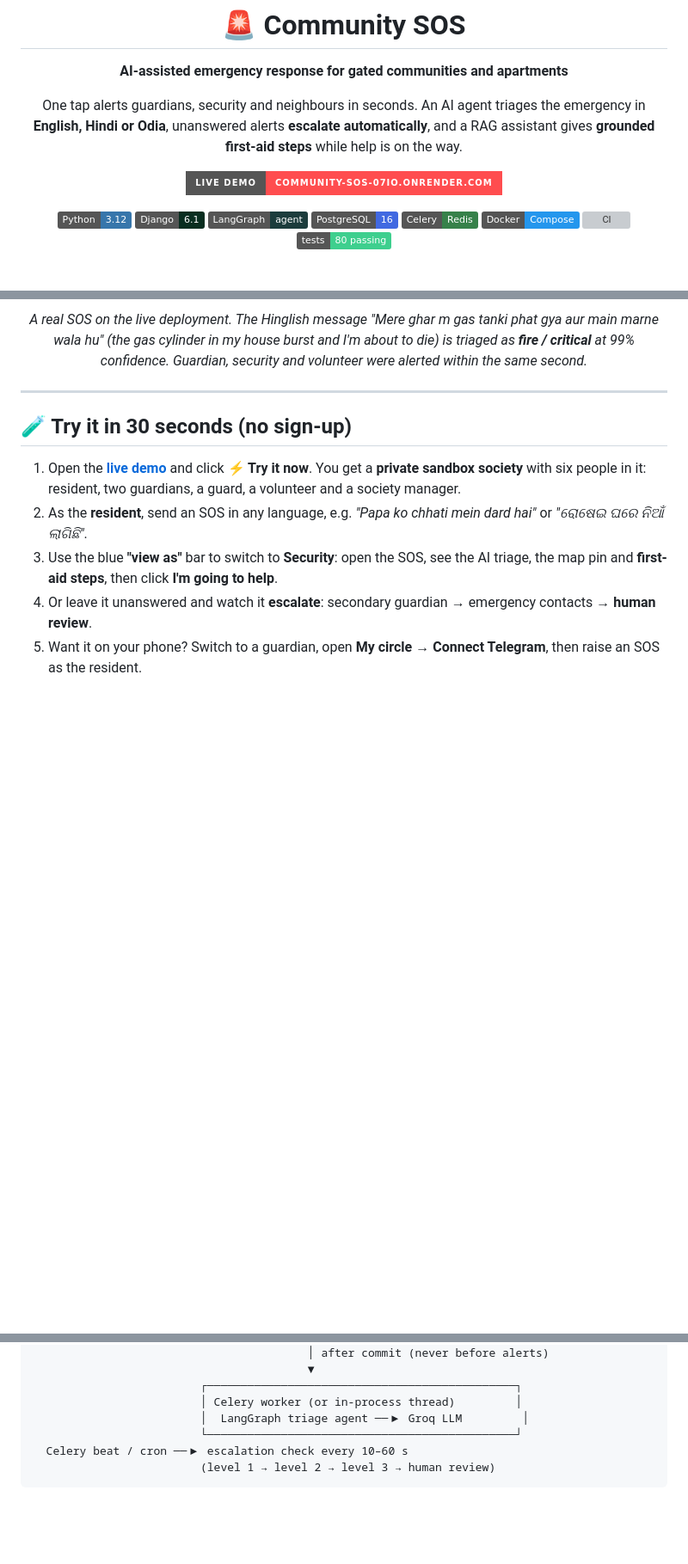
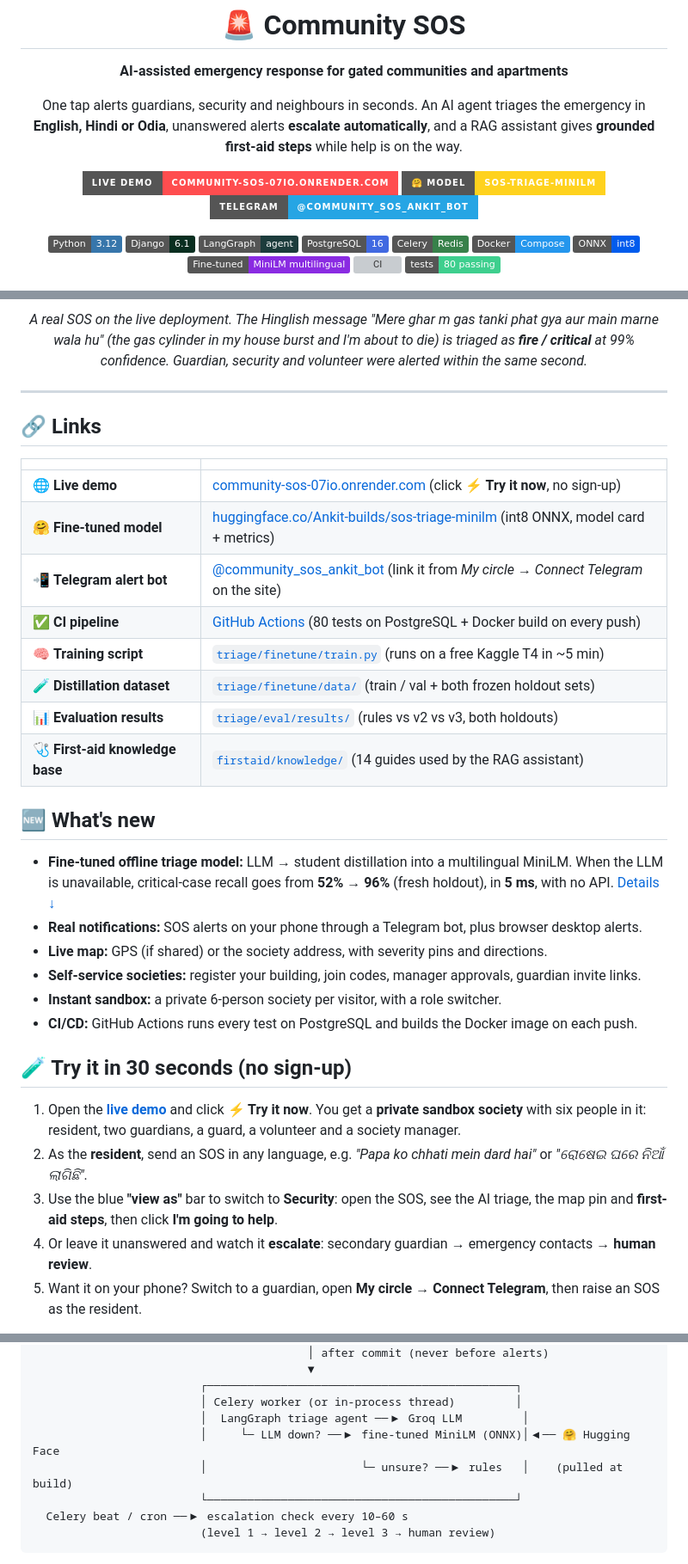
Before and after one commit to Ankit-builds1/community-sos-platform, a Markdown page: README.md, 3 parts joined by grey strips. Shown at 86% size. Drawn GitHub-style; badges without logos; blank space fills up the shorter version; grey boxes are pictures that could not be loaded.

Commit message:
README: links hub, what's new, fine-tuned model

```diff
--- a/README.md
+++ b/README.md
@@ -7,6 +7,8 @@
 One tap alerts guardians, security and neighbours in seconds. An AI agent triages the emergency in **English, Hindi or Odia**, unanswered alerts **escalate automatically**, and a RAG assistant gives **grounded first-aid steps** while help is on the way.
 
 [![Live demo](https://img.shields.io/badge/Live_demo-community--sos--07io.onrender.com-ff4d4f?style=for-the-badge)](https://community-sos-07io.onrender.com)
+[![Model on Hugging Face](https://img.shields.io/badge/🤗_Model-sos--triage--minilm-FFD21E?style=for-the-badge)](https://huggingface.co/Ankit-builds/sos-triage-minilm)
+[![Telegram bot](https://img.shields.io/badge/Telegram-@community__sos__ankit__bot-26A5E4?style=for-the-badge&logo=telegram&logoColor=white)](https://t.me/community_sos_ankit_bot)
 
 ![Python](https://img.shields.io/badge/Python-3.12-3776AB?logo=python&logoColor=white)
 ![Django](https://img.shields.io/badge/Django-6.1-092E20?logo=django&logoColor=white)
@@ -14,6 +16,8 @@ One tap alerts guardians, security and neighbours in seconds. An AI agent triage
 ![PostgreSQL](https://img.shields.io/badge/PostgreSQL-16-4169E1?logo=postgresql&logoColor=white)
 ![Celery](https://img.shields.io/badge/Celery-Redis-37814A?logo=celery&logoColor=white)
 ![Docker](https://img.shields.io/badge/Docker-Compose-2496ED?logo=docker&logoColor=white)
+![ONNX](https://img.shields.io/badge/ONNX-int8-005CED?logo=onnx&logoColor=white)
+![Fine-tuned](https://img.shields.io/badge/Fine--tuned-MiniLM_multilingual-8A2BE2)
 [![CI](https://github.com/Ankit-builds1/community-sos-platform/actions/workflows/ci.yml/badge.svg)](https://github.com/Ankit-builds1/community-sos-platform/actions/workflows/ci.yml)
 ![Tests](https://img.shields.io/badge/tests-80_passing-3ecf8e)
 
@@ -24,6 +28,28 @@ One tap alerts guardians, security and neighbours in seconds. An AI agent triage
 </div>
 
 ---
+
+## 🔗 Links
+
+| | |
+|---|---|
+| 🌐 **Live demo** | [community-sos-07io.onrender.com](https://community-sos-07io.onrender.com) (click **⚡ Try it now**, no sign-up) |
+| 🤗 **Fine-tuned model** | [huggingface.co/Ankit-builds/sos-triage-minilm](https://huggingface.co/Ankit-builds/sos-triage-minilm) (int8 ONNX, model card + metrics) |
+| 📲 **Telegram alert bot** | [@community_sos_ankit_bot](https://t.me/community_sos_ankit_bot) (link it from *My circle → Connect Telegram* on the site) |
+| ✅ **CI pipeline** | [GitHub Actions](https://github.com/Ankit-builds1/community-sos-platform/actions/workflows/ci.yml) (80 tests on PostgreSQL + Docker build on every push) |
+| 🧠 **Training script** | [`triage/finetune/train.py`](triage/finetune/train.py) (runs on a free Kaggle T4 in ~5 min) |
+| 🧪 **Distillation dataset** | [`triage/finetune/data/`](triage/finetune/data) (train / val + both frozen holdout sets) |
+| 📊 **Evaluation results** | [`triage/eval/results/`](triage/eval/results) (rules vs v2 vs v3, both holdouts) |
+| 🩺 **First-aid knowledge base** | [`firstaid/knowledge/`](firstaid/knowledge) (14 guides used by the RAG assistant) |
+
+## 🆕 What's new
+
+- **Fine-tuned offline triage model:** LLM → student distillation into a multilingual MiniLM. When the LLM is unavailable, critical-case recall goes from **52% → 96%** (fresh holdout), in **5 ms**, with no API. [Details ↓](#2-fine-tuned-offline-triage-model-llm--student-distillation)
+- **Real notifications:** SOS alerts on your phone through a Telegram bot, plus browser desktop alerts.
+- **Live map:** GPS (if shared) or the society address, with severity pins and directions.
+- **Self-service societies:** register your building, join codes, manager approvals, guardian invite links.
+- **Instant sandbox:** a private 6-person society per visitor, with a role switcher.
+- **CI/CD:** GitHub Actions runs every test on PostgreSQL and builds the Docker image on each push.
 
 ## 🧪 Try it in 30 seconds (no sign-up)
 
@@ -89,6 +116,8 @@ Elderly parents, children and dependents are often alone at home while family me
                          ┌──────────────────────────────────────────────┐
                          │ Celery worker (or in-process thread)         │
                          │  LangGraph triage agent ──▶ Groq LLM         │
+                         │     └─ LLM down? ──▶ fine-tuned MiniLM (ONNX)│◀── 🤗 Hugging Face
+                         │                       └─ unsure? ──▶ rules   │    (pulled at build)
                          └──────────────────────────────────────────────┘
   Celery beat / cron ──▶ escalation check every 10–60 s
                          (level 1 → level 2 → level 3 → human review)
```
Also changed, not shown: other parts of README.md (+5 -0 lines).
